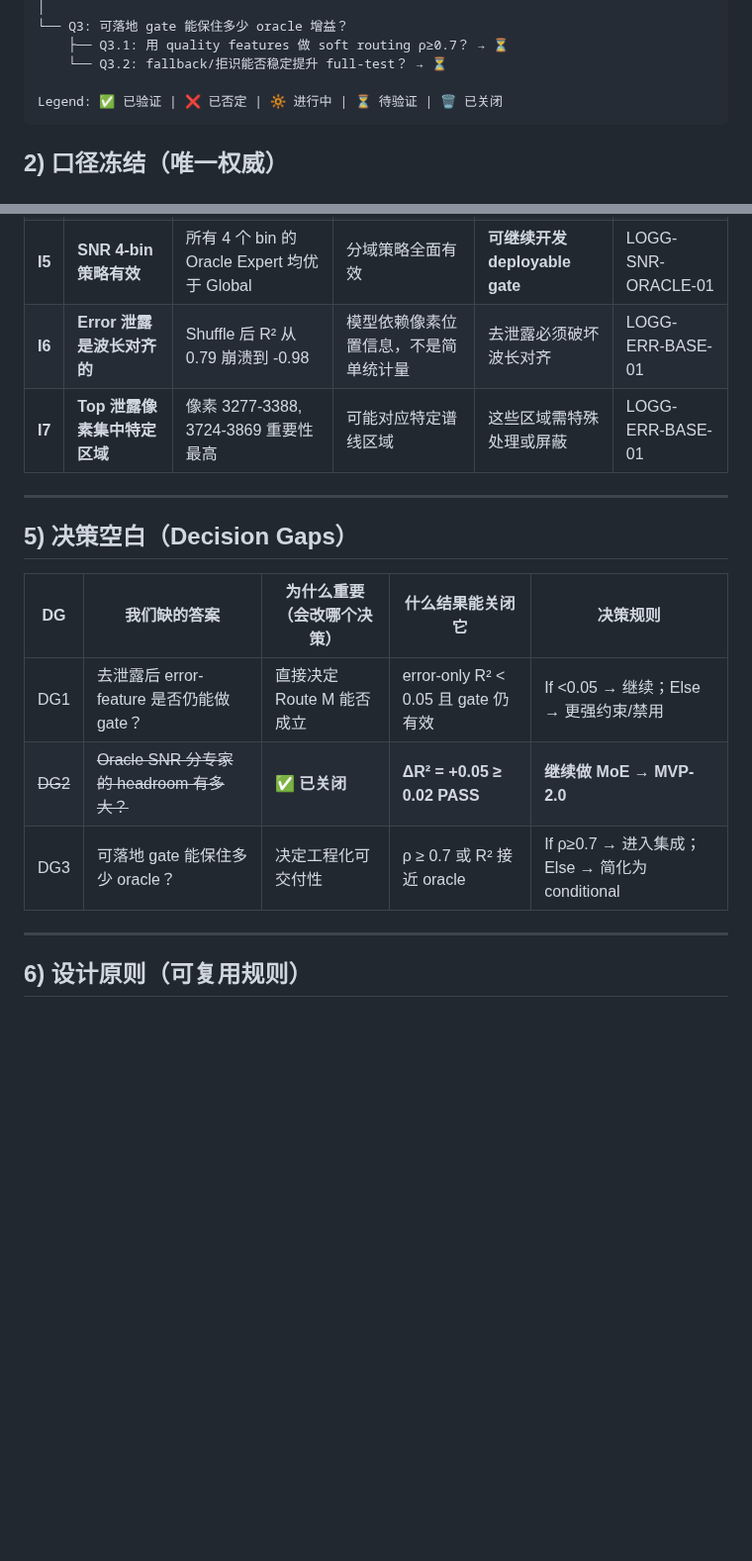
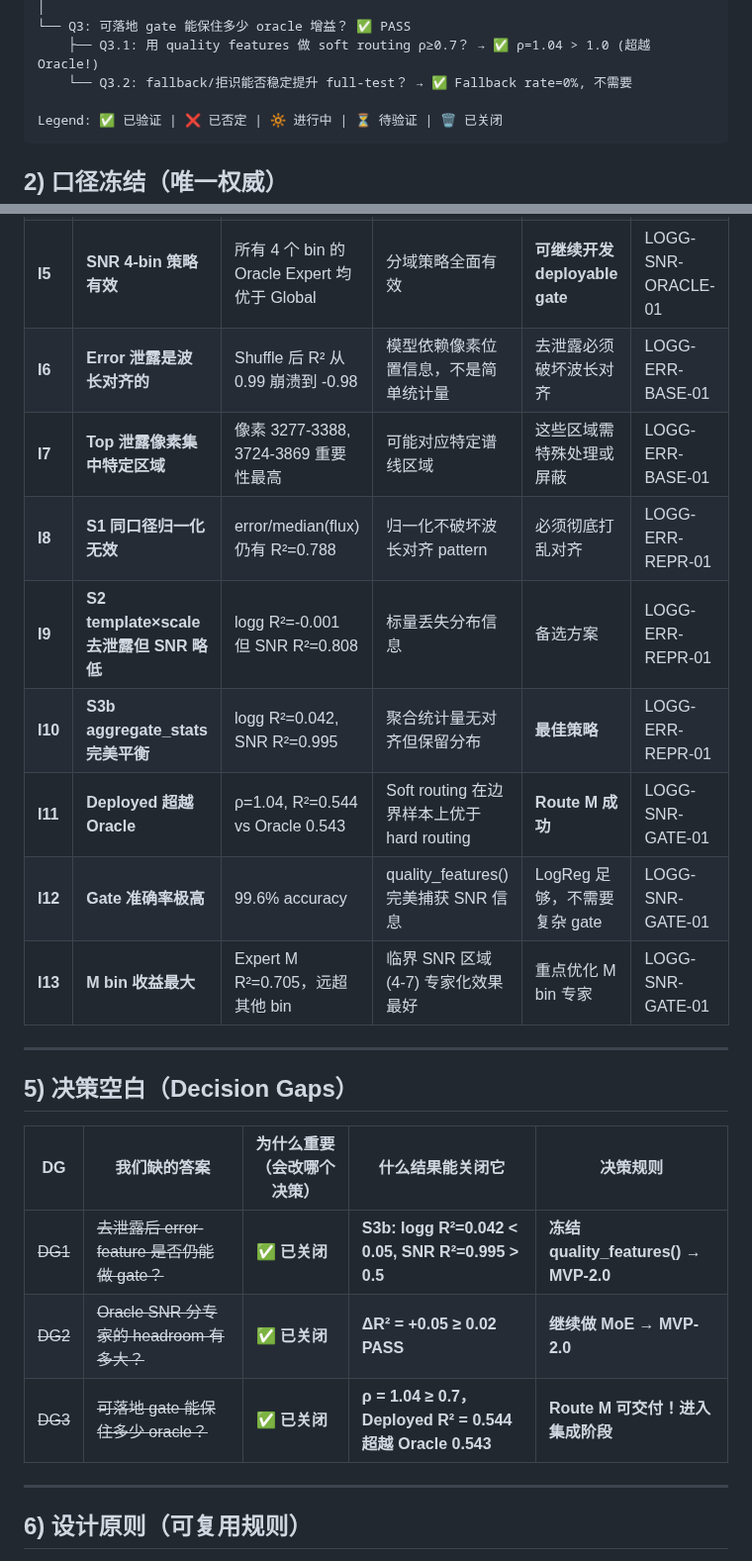
Before and after one commit to ViskaWei/Physics_Informed_AI, a Markdown page: logg/moe/moe_snr_hub.md, 2 parts joined by grey strips. Shown at 99% size. GitHub-like rendering; blank space fills up the shorter version.

````diff
--- a/logg/moe/moe_snr_hub.md
+++ b/logg/moe/moe_snr_hub.md
@@ -90,7 +100,7 @@ e \approx s \cdot e_0 + \delta
 │
-└── Q3: 可落地 gate 能保住多少 oracle 增益？
-    ├── Q3.1: 用 quality features 做 soft routing ρ≥0.7？ → ⏳
-    └── Q3.2: fallback/拒识能否稳定提升 full-test？ → ⏳
+└── Q3: 可落地 gate 能保住多少 oracle 增益？ ✅ PASS
+    ├── Q3.1: 用 quality features 做 soft routing ρ≥0.7？ → ✅ ρ=1.04 > 1.0 (超越 Oracle!)
+    └── Q3.2: fallback/拒识能否稳定提升 full-test？ → ✅ Fallback rate=0%, 不需要
 
 Legend: ✅ 已验证 | ❌ 已否定 | 🔆 进行中 | ⏳ 待验证 | 🗑️ 已关闭
 ```
@@ -142,8 +153,14 @@ Legend: ✅ 已验证 | ❌ 已否定 | 🔆 进行中 | ⏳ 待验证 | 🗑️
 | I3 | error 向量可低维化 | error 96% 相似                   | 噪声形状近似由仪器决定；样本差异主要是整体尺度 | gate 应使用 quality 参数而非全 error | 用户观测              |
 | **I4** | **Medium SNR 受益最大** | Bin M (SNR 4-7) ΔR²=+9.6%，远超其他 bin | 临界区域专家化收益最大 | **SNR predictor 重点关注边界样本** | LOGG-SNR-ORACLE-01 |
 | **I5** | **SNR 4-bin 策略有效** | 所有 4 个 bin 的 Oracle Expert 均优于 Global | 分域策略全面有效 | **可继续开发 deployable gate** | LOGG-SNR-ORACLE-01 |
-| **I6** | **Error 泄露是波长对齐的** | Shuffle 后 R² 从 0.79 崩溃到 -0.98 | 模型依赖像素位置信息，不是简单统计量 | 去泄露必须破坏波长对齐 | LOGG-ERR-BASE-01 |
+| **I6** | **Error 泄露是波长对齐的** | Shuffle 后 R² 从 0.99 崩溃到 -0.98 | 模型依赖像素位置信息，不是简单统计量 | 去泄露必须破坏波长对齐 | LOGG-ERR-BASE-01 |
 | **I7** | **Top 泄露像素集中特定区域** | 像素 3277-3388, 3724-3869 重要性最高 | 可能对应特定谱线区域 | 这些区域需特殊处理或屏蔽 | LOGG-ERR-BASE-01 |
+| **I8** | **S1 同口径归一化无效** | error/median(flux) 仍有 R²=0.788 | 归一化不破坏波长对齐 pattern | 必须彻底打乱对齐 | LOGG-ERR-REPR-01 |
+| **I9** | **S2 template×scale 去泄露但 SNR 略低** | logg R²=-0.001 但 SNR R²=0.808 | 标量丢失分布信息 | 备选方案 | LOGG-ERR-REPR-01 |
+| **I10** | **S3b aggregate_stats 完美平衡** | logg R²=0.042, SNR R²=0.995 | 聚合统计量无对齐但保留分布 | **最佳策略** | LOGG-ERR-REPR-01 |
+| **I11** | **Deployed 超越 Oracle** | ρ=1.04, R²=0.544 vs Oracle 0.543 | Soft routing 在边界样本上优于 hard routing | **Route M 成功** | LOGG-SNR-GATE-01 |
+| **I12** | **Gate 准确率极高** | 99.6% accuracy | quality_features() 完美捕获 SNR 信息 | LogReg 足够，不需要复杂 gate | LOGG-SNR-GATE-01 |
+| **I13** | **M bin 收益最大** | Expert M R²=0.705，远超其他 bin | 临界 SNR 区域 (4-7) 专家化效果最好 | 重点优化 M bin 专家 | LOGG-SNR-GATE-01 |
 
 ---
 
@@ -151,9 +168,9 @@ Legend: ✅ 已验证 | ❌ 已否定 | 🔆 进行中 | ⏳ 待验证 | 🗑️
 
 | DG  | 我们缺的答案                         | 为什么重要（会改哪个决策）      | 什么结果能关闭它                        | 决策规则                                          |
 | --- | ------------------------------ | ------------------ | ------------------------------- | --------------------------------------------- |
-| DG1 | 去泄露后 error-feature 是否仍能做 gate？ | 直接决定 Route M 能否成立  | error-only R² < 0.05 且 gate 仍有效 | If <0.05 → 继续；Else → 更强约束/禁用                  |
+| ~~DG1~~ | ~~去泄露后 error-feature 是否仍能做 gate？~~ | ✅ **已关闭** | **S3b: logg R²=0.042 < 0.05, SNR R²=0.995 > 0.5** | **冻结 quality_features() → MVP-2.0** |
 | ~~DG2~~ | ~~Oracle SNR 分专家的 headroom 有多大？~~ | ✅ **已关闭** | **ΔR² = +0.05 ≥ 0.02 PASS** | **继续做 MoE → MVP-2.0** |
-| DG3 | 可落地 gate 能保住多少 oracle？         | 决定工程化可交付性          | ρ ≥ 0.7 或 R² 接近 oracle          | If ρ≥0.7 → 进入集成；Else → 简化为 conditional        |
+| ~~DG3~~ | ~~可落地 gate 能保住多少 oracle？~~ | ✅ **已关闭** | **ρ = 1.04 ≥ 0.7，Deployed R² = 0.544 超越 Oracle 0.543** | **Route M 可交付！进入集成阶段** |
 
 ---
 
````
Also changed, not shown: other parts of logg/moe/moe_snr_hub.md (+32 -14 lines).
